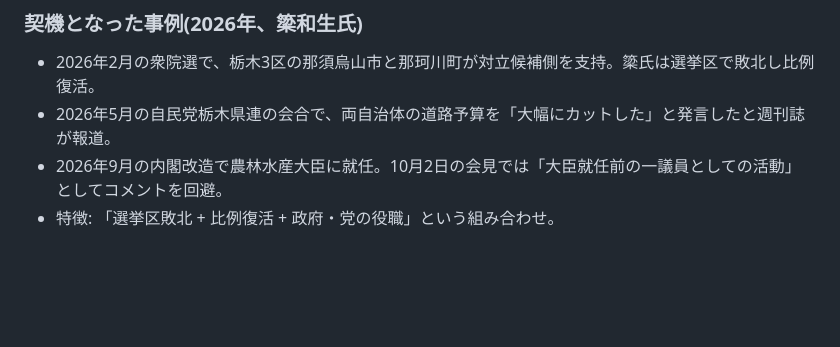
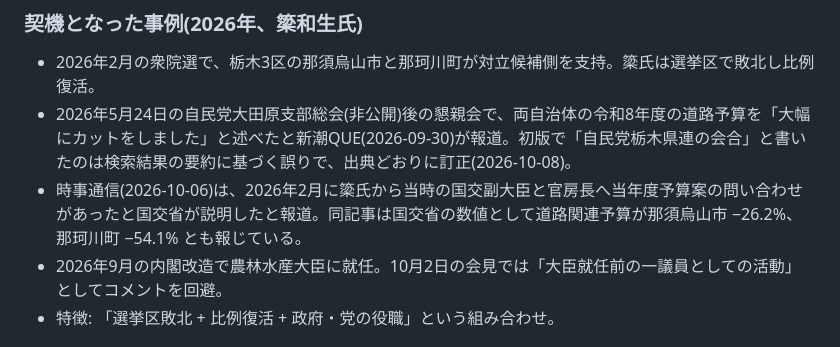
Before and after one commit to nen10/municipal-budget-election-timeline, a Markdown page: DESIGN.md, the part around the change. GitHub-like rendering; blank space fills up the shorter version.

Commit message:
DESIGN.md: correct venue of the May 2026 remark to match the cited source; add Jiji report on the February inquiry
Co-Authored-By: Claude Fable 5.1 <noreply@anthropic.com>

```diff
--- a/DESIGN.md
+++ b/DESIGN.md
@@ -13,7 +13,8 @@
 ### 契機となった事例(2026年、簗和生氏)
 
 - 2026年2月の衆院選で、栃木3区の那須烏山市と那珂川町が対立候補側を支持。簗氏は選挙区で敗北し比例復活。
-- 2026年5月の自民党栃木県連の会合で、両自治体の道路予算を「大幅にカットした」と発言したと週刊誌が報道。
+- 2026年5月24日の自民党大田原支部総会(非公開)後の懇親会で、両自治体の令和8年度の道路予算を「大幅にカットをしました」と述べたと新潮QUE(2026-09-30)が報道。初版で「自民党栃木県連の会合」と書いたのは検索結果の要約に基づく誤りで、出典どおりに訂正(2026-10-08)。
+- 時事通信(2026-10-06)は、2026年2月に簗氏から当時の国交副大臣と官房長へ当年度予算案の問い合わせがあったと国交省が説明したと報道。同記事は国交省の数値として道路関連予算が那須烏山市 −26.2%、那珂川町 −54.1% とも報じている。
 - 2026年9月の内閣改造で農林水産大臣に就任。10月2日の会見では「大臣就任前の一議員としての活動」としてコメントを回避。
 - 特徴: 「選挙区敗北 + 比例復活 + 政府・党の役職」という組み合わせ。
 
```
